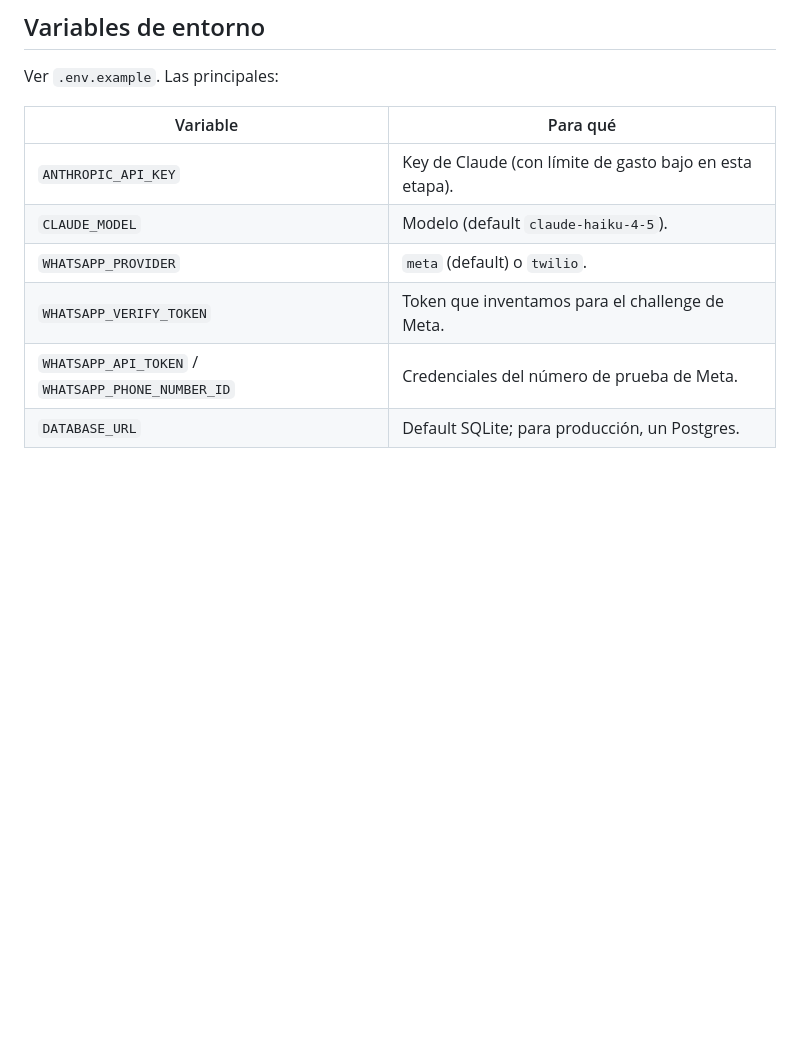
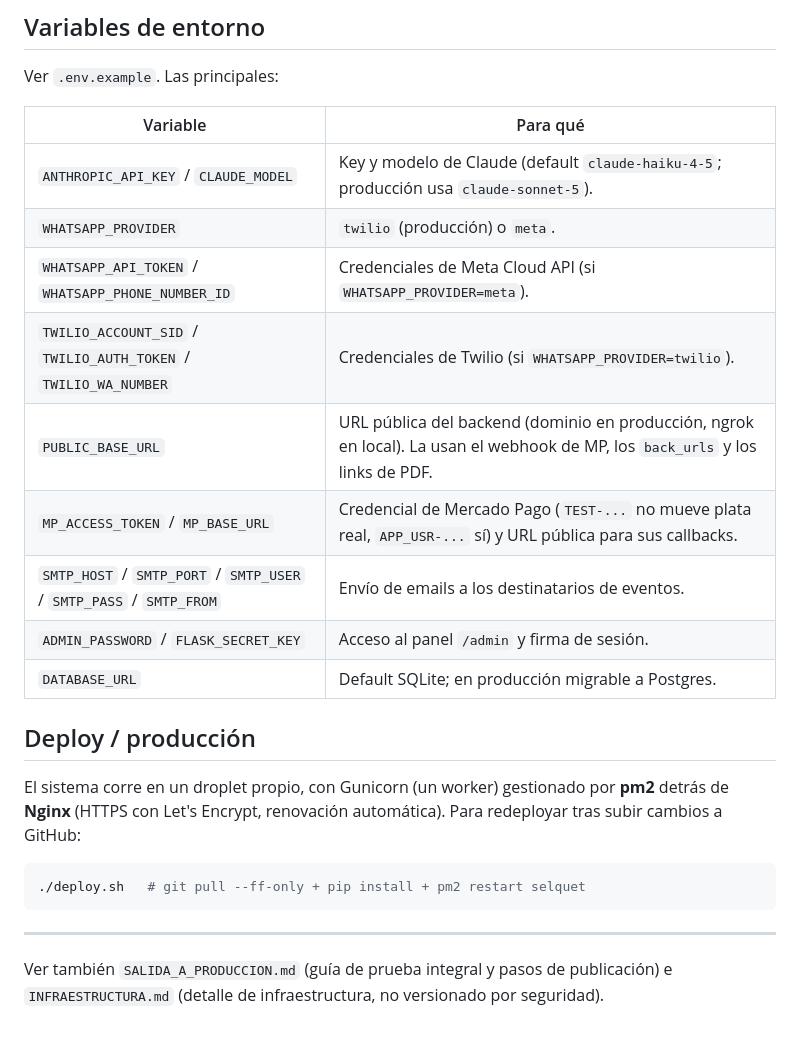
Before and after one commit to barrientossjoel/SelquetBot, a Markdown page: README.md, the part around one of its changes. GitHub-like rendering; blank space fills up the shorter version.

````diff
--- a/README.md
+++ b/README.md
@@ -121,9 +129,28 @@ Ver `.env.example`. Las principales:
 
 | Variable | Para qué |
 |---|---|
-| `ANTHROPIC_API_KEY` | Key de Claude (con límite de gasto bajo en esta etapa). |
-| `CLAUDE_MODEL` | Modelo (default `claude-haiku-4-5`). |
-| `WHATSAPP_PROVIDER` | `meta` (default) o `twilio`. |
-| `WHATSAPP_VERIFY_TOKEN` | Token que inventamos para el challenge de Meta. |
-| `WHATSAPP_API_TOKEN` / `WHATSAPP_PHONE_NUMBER_ID` | Credenciales del número de prueba de Meta. |
-| `DATABASE_URL` | Default SQLite; para producción, un Postgres. |
+| `ANTHROPIC_API_KEY` / `CLAUDE_MODEL` | Key y modelo de Claude (default `claude-haiku-4-5`; producción usa `claude-sonnet-5`). |
+| `WHATSAPP_PROVIDER` | `twilio` (producción) o `meta`. |
+| `WHATSAPP_API_TOKEN` / `WHATSAPP_PHONE_NUMBER_ID` | Credenciales de Meta Cloud API (si `WHATSAPP_PROVIDER=meta`). |
+| `TWILIO_ACCOUNT_SID` / `TWILIO_AUTH_TOKEN` / `TWILIO_WA_NUMBER` | Credenciales de Twilio (si `WHATSAPP_PROVIDER=twilio`). |
+| `PUBLIC_BASE_URL` | URL pública del backend (dominio en producción, ngrok en local). La usan el webhook de MP, los `back_urls` y los links de PDF. |
+| `MP_ACCESS_TOKEN` / `MP_BASE_URL` | Credencial de Mercado Pago (`TEST-...` no mueve plata real, `APP_USR-...` sí) y URL pública para sus callbacks. |
+| `SMTP_HOST` / `SMTP_PORT` / `SMTP_USER` / `SMTP_PASS` / `SMTP_FROM` | Envío de emails a los destinatarios de eventos. |
+| `ADMIN_PASSWORD` / `FLASK_SECRET_KEY` | Acceso al panel `/admin` y firma de sesión. |
+| `DATABASE_URL` | Default SQLite; en producción migrable a Postgres. |
+
+## Deploy / producción
+
+El sistema corre en un droplet propio, con Gunicorn (un worker) gestionado
+por **pm2** detrás de **Nginx** (HTTPS con Let's Encrypt, renovación
+automática). Para redeployar tras subir cambios a GitHub:
+
+```bash
+./deploy.sh   # git pull --ff-only + pip install + pm2 restart selquet
+```
+
+---
+
+Ver también `SALIDA_A_PRODUCCION.md` (guía de prueba integral y pasos de
+publicación) e `INFRAESTRUCTURA.md` (detalle de infraestructura, no
+versionado por seguridad).
````
Also changed, not shown: other parts of README.md (+94 -86 lines).
